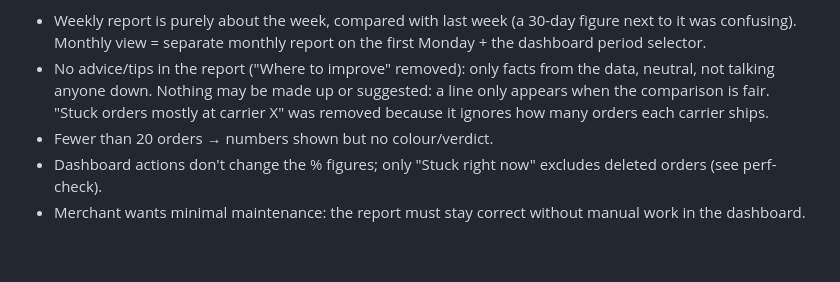
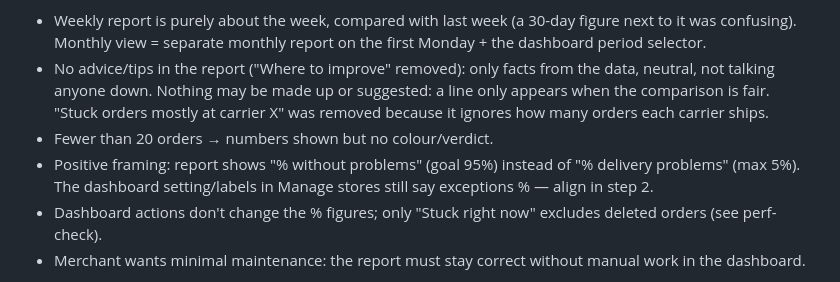
Before and after one commit to TPMfwp/Shipping-Monitor, a Markdown page: CLAUDE.md, the part around one of its changes. Drawn GitHub-style; blank space fills up the shorter version.

Commit message:
CLAUDE.md: report shows % without problems
Co-Authored-By: Claude Opus 5.5 <noreply@anthropic.com>

```diff
--- a/CLAUDE.md
+++ b/CLAUDE.md
@@ -173,6 +173,8 @@ Decisions by the merchant (2026-10-15):
   Nothing may be made up or suggested: a line only appears when the comparison is fair. "Stuck orders mostly at
   carrier X" was removed because it ignores how many orders each carrier ships.
 - Fewer than 20 orders → numbers shown but no colour/verdict.
+- Positive framing: report shows "% without problems" (goal 95%) instead of "% delivery problems" (max 5%).
+  The dashboard setting/labels in Manage stores still say exceptions % — align in step 2.
 - Dashboard actions don't change the % figures; only "Stuck right now" excludes deleted orders (see perf-check).
 - Merchant wants minimal maintenance: the report must stay correct without manual work in the dashboard.
 
```
Also changed, not shown: other parts of CLAUDE.md (+1 -1 lines).
